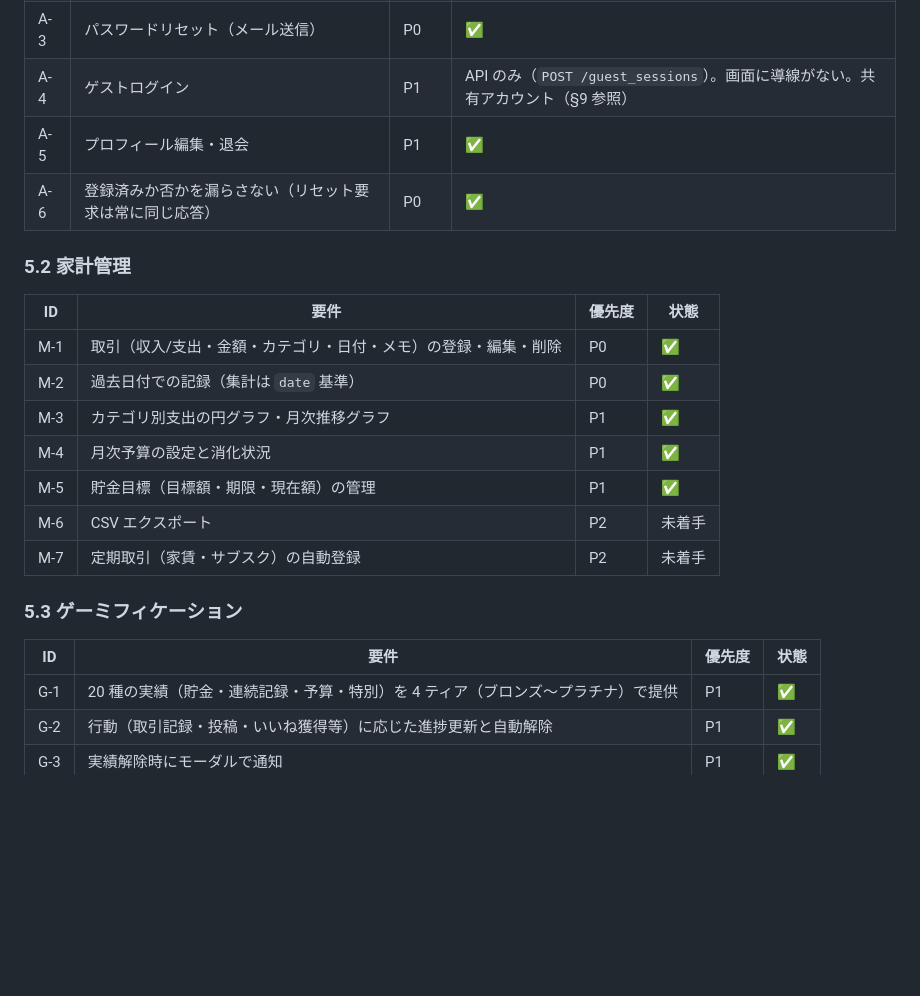
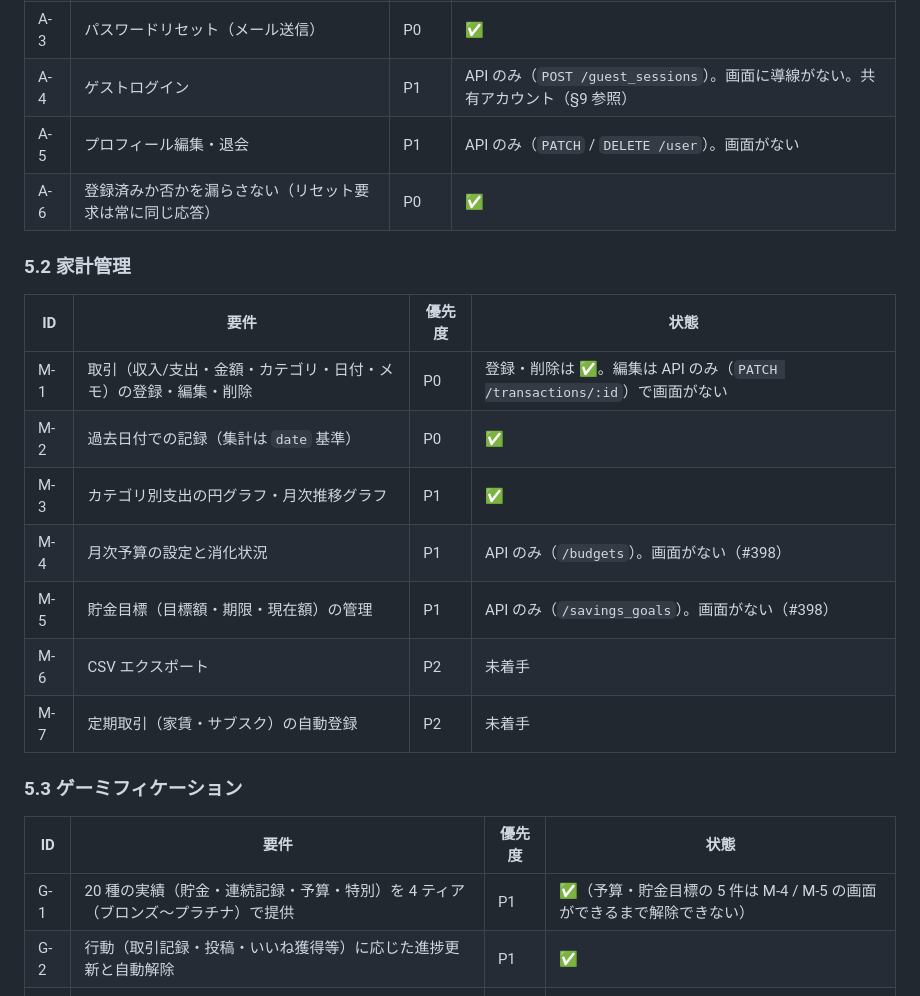
Before and after one commit to jinxin4869/Otter_Bank, a Markdown page: docs/PRD.md, the part around the change. Rendered like a GitHub page; blank space fills up the shorter version.

```diff
--- a/docs/PRD.md
+++ b/docs/PRD.md
@@ -54,18 +54,18 @@
 | A-2 | Google アカウントでログイン（OAuth2） | P1 | ✅ |
 | A-3 | パスワードリセット（メール送信） | P0 | ✅ |
 | A-4 | ゲストログイン | P1 | API のみ（`POST /guest_sessions`）。画面に導線がない。共有アカウント（§9 参照） |
-| A-5 | プロフィール編集・退会 | P1 | ✅ |
+| A-5 | プロフィール編集・退会 | P1 | API のみ（`PATCH` / `DELETE /user`）。画面がない |
 | A-6 | 登録済みか否かを漏らさない（リセット要求は常に同じ応答） | P0 | ✅ |
 
 ### 5.2 家計管理
 
 | ID | 要件 | 優先度 | 状態 |
 |---|---|---|---|
-| M-1 | 取引（収入/支出・金額・カテゴリ・日付・メモ）の登録・編集・削除 | P0 | ✅ |
+| M-1 | 取引（収入/支出・金額・カテゴリ・日付・メモ）の登録・編集・削除 | P0 | 登録・削除は ✅。編集は API のみ（`PATCH /transactions/:id`）で画面がない |
 | M-2 | 過去日付での記録（集計は `date` 基準） | P0 | ✅ |
 | M-3 | カテゴリ別支出の円グラフ・月次推移グラフ | P1 | ✅ |
-| M-4 | 月次予算の設定と消化状況 | P1 | ✅ |
-| M-5 | 貯金目標（目標額・期限・現在額）の管理 | P1 | ✅ |
+| M-4 | 月次予算の設定と消化状況 | P1 | API のみ（`/budgets`）。画面がない（#398） |
+| M-5 | 貯金目標（目標額・期限・現在額）の管理 | P1 | API のみ（`/savings_goals`）。画面がない（#398） |
 | M-6 | CSV エクスポート | P2 | 未着手 |
 | M-7 | 定期取引（家賃・サブスク）の自動登録 | P2 | 未着手 |
 
@@ -73,7 +73,7 @@
 
 | ID | 要件 | 優先度 | 状態 |
 |---|---|---|---|
-| G-1 | 20 種の実績（貯金・連続記録・予算・特別）を 4 ティア（ブロンズ〜プラチナ）で提供 | P1 | ✅ |
+| G-1 | 20 種の実績（貯金・連続記録・予算・特別）を 4 ティア（ブロンズ〜プラチナ）で提供 | P1 | ✅（予算・貯金目標の 5 件は M-4 / M-5 の画面ができるまで解除できない） |
 | G-2 | 行動（取引記録・投稿・いいね獲得等）に応じた進捗更新と自動解除 | P1 | ✅ |
 | G-3 | 実績解除時にモーダルで通知 | P1 | ✅ |
 | G-4 | 家計状況に応じたカワウソの表情（happy / neutral / sad / excited / sleeping） | P1 | ✅ |
```
Also changed, not shown: README.md (+3 -5 lines), docs/ARCHITECTURE.md (+2 -4 lines).
